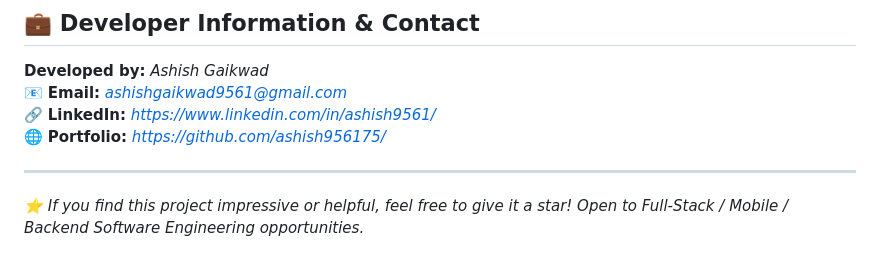
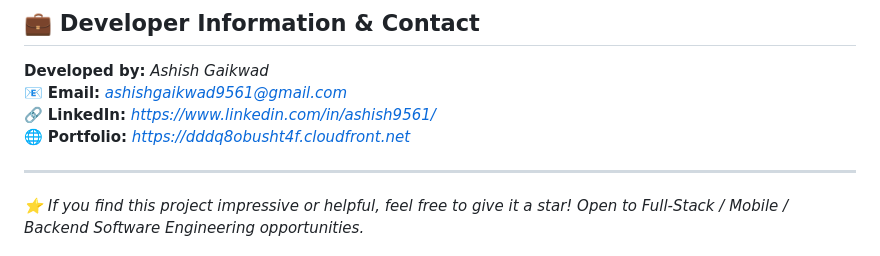
Before and after one commit to Ashish956175/MedicarePlus, a Markdown page: README.md, the part around the change. Rendered like a GitHub page.

Commit message:
mod: change portfolio link

```diff
--- a/README.md
+++ b/README.md
@@ -173,7 +173,7 @@ flutter run
 **Developed by:** *Ashish Gaikwad*
 📧 **Email:** *ashishgaikwad9561@gmail.com*
 🔗 **LinkedIn:** *https://www.linkedin.com/in/ashish9561/*
-🌐 **Portfolio:** *https://github.com/ashish956175/*
+🌐 **Portfolio:** *https://dddq8obusht4f.cloudfront.net*
 
 ---
 *⭐ If you find this project impressive or helpful, feel free to give it a star! Open to Full-Stack / Mobile / Backend Software Engineering opportunities.*
```
